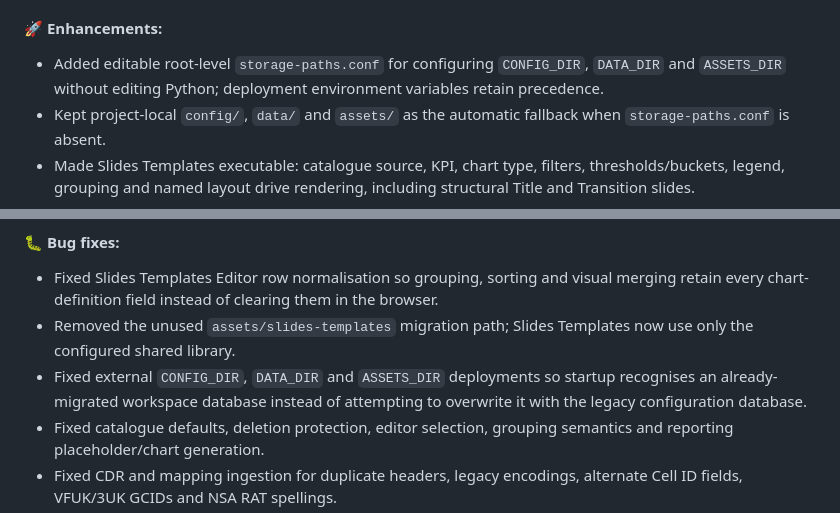
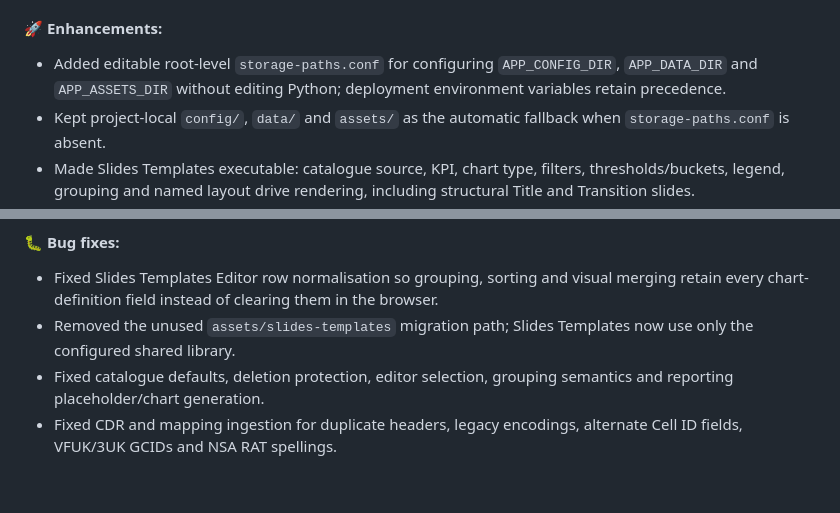
Before and after one commit to jaimetur/DashboardAnalytic, a Markdown page: CHANGELOG.md, 2 parts joined by grey strips. Rendered like a GitHub page; blank space fills up the shorter version.

Commit message:
- Standardized configurable storage roots as `APP_CONFIG_DIR`, `APP_DATA_DIR` and `APP_ASSETS_DIR`; all database, template and workspace paths now derive from these three roots.

```diff
--- a/CHANGELOG.md
+++ b/CHANGELOG.md
@@ -16,7 +16,7 @@
 - Added Admin **Import/Export** ZIP packages for configuration, shared Slides Templates, individual workspaces and full-environment transfers. Imports detect the package type automatically and register imported workspaces locally.
 
 #### 🚀 Enhancements:
-- Added editable root-level `storage-paths.conf` for configuring `CONFIG_DIR`, `DATA_DIR` and `ASSETS_DIR` without editing Python; deployment environment variables retain precedence.
+- Added editable root-level `storage-paths.conf` for configuring `APP_CONFIG_DIR`, `APP_DATA_DIR` and `APP_ASSETS_DIR` without editing Python; deployment environment variables retain precedence.
 - Kept project-local `config/`, `data/` and `assets/` as the automatic fallback when `storage-paths.conf` is absent.
 - Made Slides Templates executable: catalogue source, KPI, chart type, filters, thresholds/buckets, legend, grouping and named layout drive rendering, including structural Title and Transition slides.
 - Unified NSA, SA, single-vendor and multivendor generation on the master `Template_CDR_analysis.pptx`; catalogues create slides and populate layout placeholders. NSA/SA catalogues were also aligned with the NetCheck methodology.
@@ -50,7 +50,6 @@
 #### 🐛 Bug fixes:
 - Fixed Slides Templates Editor row normalisation so grouping, sorting and visual merging retain every chart-definition field instead of clearing them in the browser.
 - Removed the unused `assets/slides-templates` migration path; Slides Templates now use only the configured shared library.
-- Fixed external `CONFIG_DIR`, `DATA_DIR` and `ASSETS_DIR` deployments so startup recognises an already-migrated workspace database instead of attempting to overwrite it with the legacy configuration database.
 - Fixed catalogue defaults, deletion protection, editor selection, grouping semantics and reporting placeholder/chart generation.
 - Fixed CDR and mapping ingestion for duplicate headers, legacy encodings, alternate Cell ID fields, VFUK/3UK GCIDs and NSA RAT spellings.
 - Fixed Vendor persistence and preview ordering, and kept CDRs usable after failed mapping while logging the failure.
```
